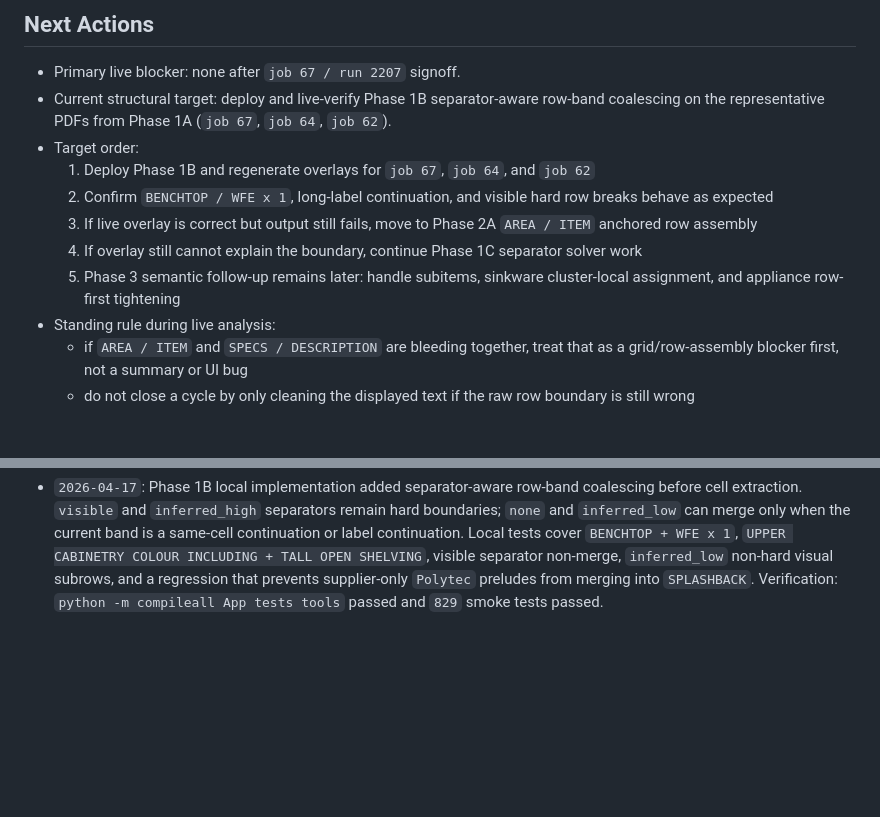
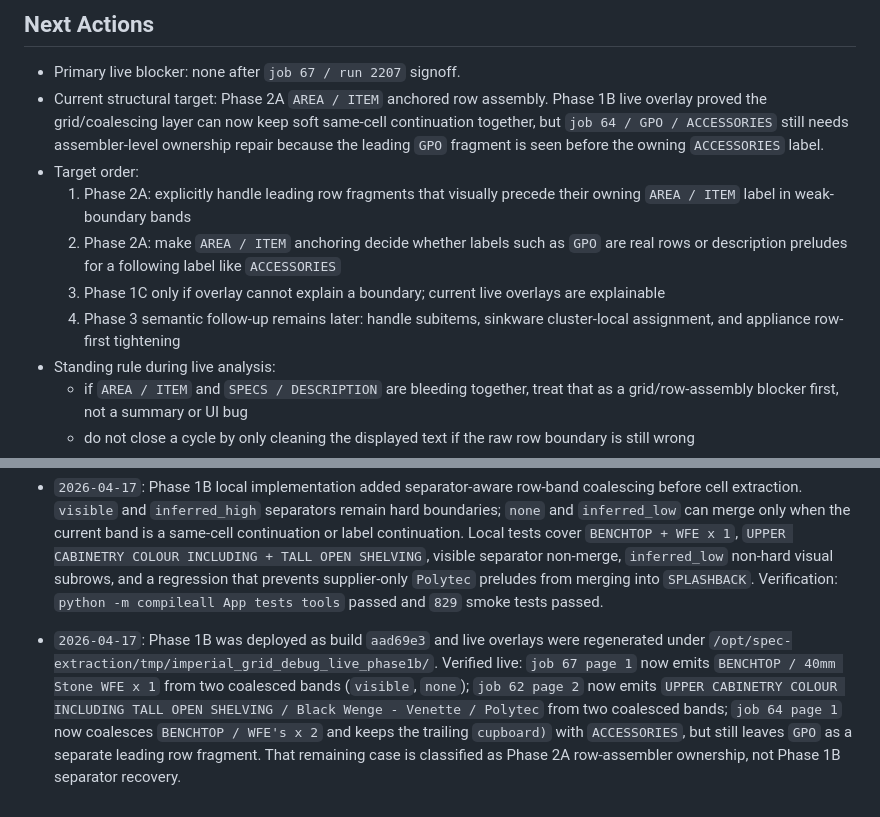
Before and after one commit to njch333-max/njch333-max-Spec_Extraction, a Markdown page: IMPERIAL_GRID_TRACKER.md, 2 parts joined by grey strips. GitHub-like rendering; blank space fills up the shorter version.

Commit message:
Record Phase 1B live overlay results

```diff
--- a/IMPERIAL_GRID_TRACKER.md
+++ b/IMPERIAL_GRID_TRACKER.md
@@ -103,13 +103,12 @@
 
 ## Next Actions
 - Primary live blocker: none after `job 67 / run 2207` signoff.
-- Current structural target: deploy and live-verify Phase 1B separator-aware row-band coalescing on the representative PDFs from Phase 1A (`job 67`, `job 64`, `job 62`).
+- Current structural target: Phase 2A `AREA / ITEM` anchored row assembly. Phase 1B live overlay proved the grid/coalescing layer can now keep soft same-cell continuation together, but `job 64 / GPO / ACCESSORIES` still needs assembler-level ownership repair because the leading `GPO` fragment is seen before the owning `ACCESSORIES` label.
 - Target order:
-  1. Deploy Phase 1B and regenerate overlays for `job 67`, `job 64`, and `job 62`
-  2. Confirm `BENCHTOP / WFE x 1`, long-label continuation, and visible hard row breaks behave as expected
-  3. If live overlay is correct but output still fails, move to Phase 2A `AREA / ITEM` anchored row assembly
-  4. If overlay still cannot explain the boundary, continue Phase 1C separator solver work
-  5. Phase 3 semantic follow-up remains later: handle subitems, sinkware cluster-local assignment, and appliance row-first tightening
+  1. Phase 2A: explicitly handle leading row fragments that visually precede their owning `AREA / ITEM` label in weak-boundary bands
+  2. Phase 2A: make `AREA / ITEM` anchoring decide whether labels such as `GPO` are real rows or description preludes for a following label like `ACCESSORIES`
+  3. Phase 1C only if overlay cannot explain a boundary; current live overlays are explainable
+  4. Phase 3 semantic follow-up remains later: handle subitems, sinkware cluster-local assignment, and appliance row-first tightening
 - Standing rule during live analysis:
   - if `AREA / ITEM` and `SPECS / DESCRIPTION` are bleeding together, treat that as a grid/row-assembly blocker first, not a summary or UI bug
   - do not close a cycle by only cleaning the displayed text if the raw row boundary is still wrong
@@ -144,3 +143,4 @@
 - `2026-04-17`: Phase 1A grid-debug implementation added page-structure bboxes, cell-ownership provenance, word-level bbox propagation, `content_grid`/footer/table-header debug payloads, and `tools/imperial_grid_debug.py` for JSON/SVG overlay generation under `tmp/imperial_grid_debug/`. Local structural tests now cover bbox provenance, content-grid/footer exclusion, `inferred_low` non-hard-split behavior, and debug artifact generation.
 - `2026-04-17`: Phase 1A was deployed and exercised on real source PDFs for `job 67`, `job 64`, and `job 62`. JSON/SVG overlays were generated under `/opt/spec-extraction/tmp/imperial_grid_debug_live/`. The overlays confirmed correct high-level `content_grid`/footer separation and cell bboxes, but also proved the next blocker: no-boundary or `inferred_low` adjacent bands are still being handed to row assembly as separate bands. Evidence: `job 67 page 1` has `WFE x 1` as a second description band under `BENCHTOP` with no hard separator; `job 64 page 1` has `GPO` and `ACCESSORIES` split across adjacent bands with only weak separator evidence; `job 62 page 2` has `UPPER CABINETRY COLOUR INCLUDING` and `TALL OPEN SHELVING` split by `inferred_low` before a later `inferred_high` separator.
 - `2026-04-17`: Phase 1B local implementation added separator-aware row-band coalescing before cell extraction. `visible` and `inferred_high` separators remain hard boundaries; `none` and `inferred_low` can merge only when the current band is a same-cell continuation or label continuation. Local tests cover `BENCHTOP + WFE x 1`, `UPPER CABINETRY COLOUR INCLUDING + TALL OPEN SHELVING`, visible separator non-merge, `inferred_low` non-hard visual subrows, and a regression that prevents supplier-only `Polytec` preludes from merging into `SPLASHBACK`. Verification: `python -m compileall App tests tools` passed and `829` smoke tests passed.
+- `2026-04-17`: Phase 1B was deployed as build `aad69e3` and live overlays were regenerated under `/opt/spec-extraction/tmp/imperial_grid_debug_live_phase1b/`. Verified live: `job 67 page 1` now emits `BENCHTOP / 40mm Stone WFE x 1` from two coalesced bands (`visible`, `none`); `job 62 page 2` now emits `UPPER CABINETRY COLOUR INCLUDING TALL OPEN SHELVING / Black Wenge - Venette / Polytec` from two coalesced bands; `job 64 page 1` now coalesces `BENCHTOP / WFE's x 2` and keeps the trailing `cupboard)` with `ACCESSORIES`, but still leaves `GPO` as a separate leading row fragment. That remaining case is classified as Phase 2A row-assembler ownership, not Phase 1B separator recovery.
```
Also changed, not shown: Project_state.md (+1 -1 lines).
